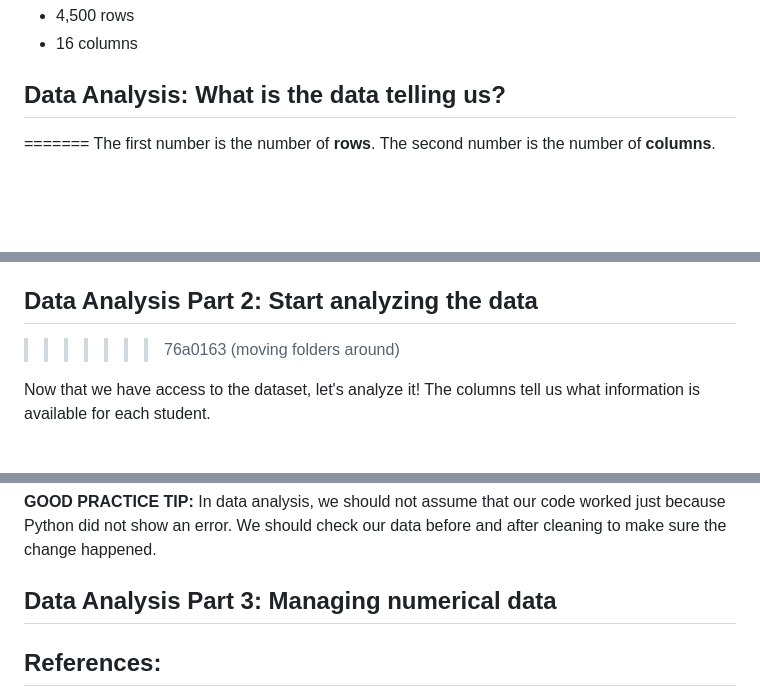
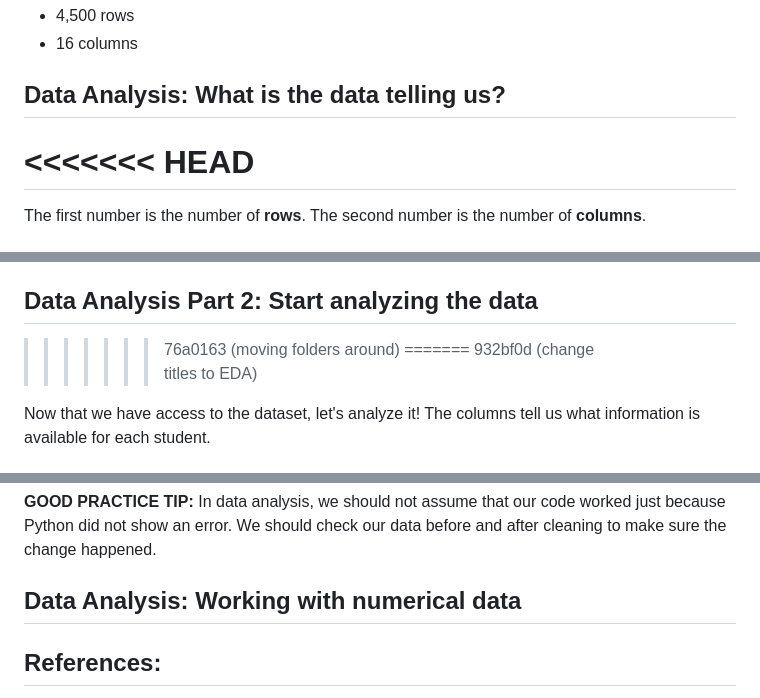
Before and after one commit to Innovators-for-Purpose/iFp-CS-Summer-Learning, a Markdown page: Data-Analysis-Track/PyREADMEDataAnalysis.md, 3 parts joined by grey strips. Drawn GitHub-style; blank space fills up the shorter version.

```diff
--- a/Data-Analysis-Track/PyREADMEDataAnalysis.md
+++ b/Data-Analysis-Track/PyREADMEDataAnalysis.md
@@ -388,6 +391,7 @@ The first number is the number of **rows**. The second number is the number of *
 - 16 columns
 
 ## Data Analysis: What is the data telling us?
+<<<<<<< HEAD
 =======
 The first number is the number of **rows**.
 The second number is the number of **columns**.
@@ -401,6 +405,8 @@ The first number is the number of **rows**. The second number is the number of *
 
 ## Data Analysis Part 2: Start analyzing the data
 >>>>>>> 76a0163 (moving folders around)
+=======
+>>>>>>> 932bf0d (change titles to EDA)
 
 Now that we have access to the dataset, let's analyze it! The columns tell us what information is available for each student.
 
@@ -1219,7 +1229,8 @@ Now add it again to your file and run it! Check the data display in your termina
 
 **GOOD PRACTICE TIP:** In data analysis, we should not assume that our code worked just because Python did not show an error. We should check our data before and after cleaning to make sure the change happened.
 
-## Data Analysis Part 3: Managing numerical data
+## Data Analysis: Working with numerical data
+
 
 ## References:
 
```
Also changed, not shown: other parts of Data-Analysis-Track/PyREADMEDataAnalysis.md (+9 -2 lines).
